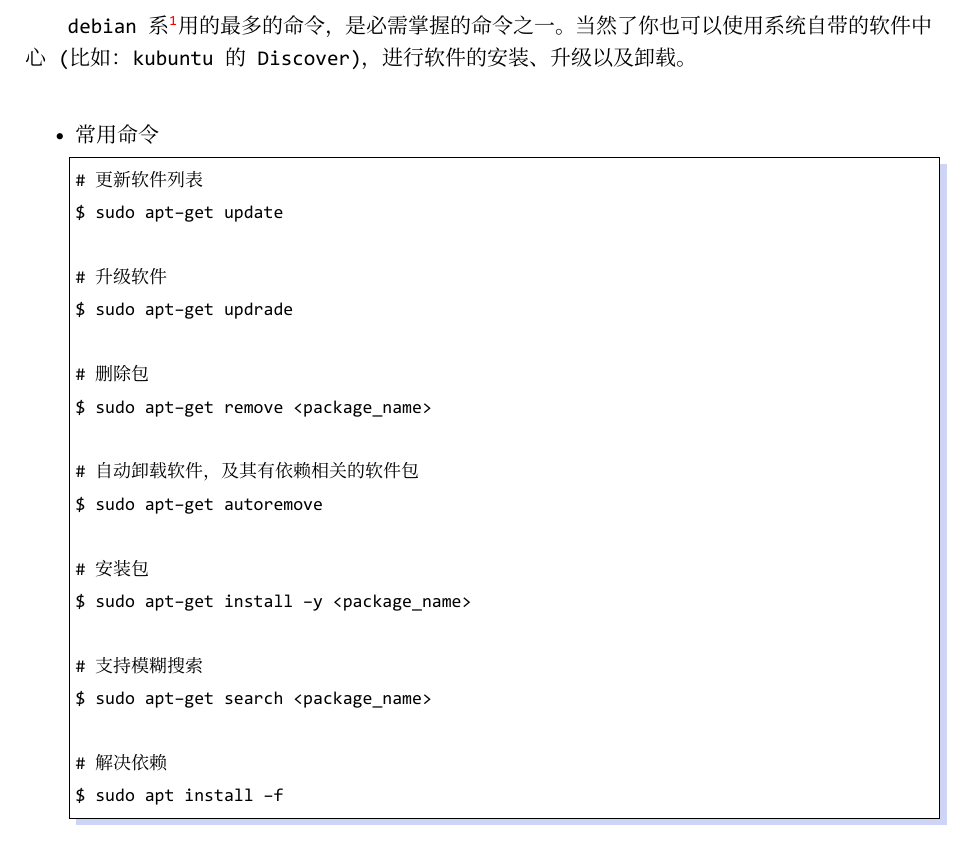
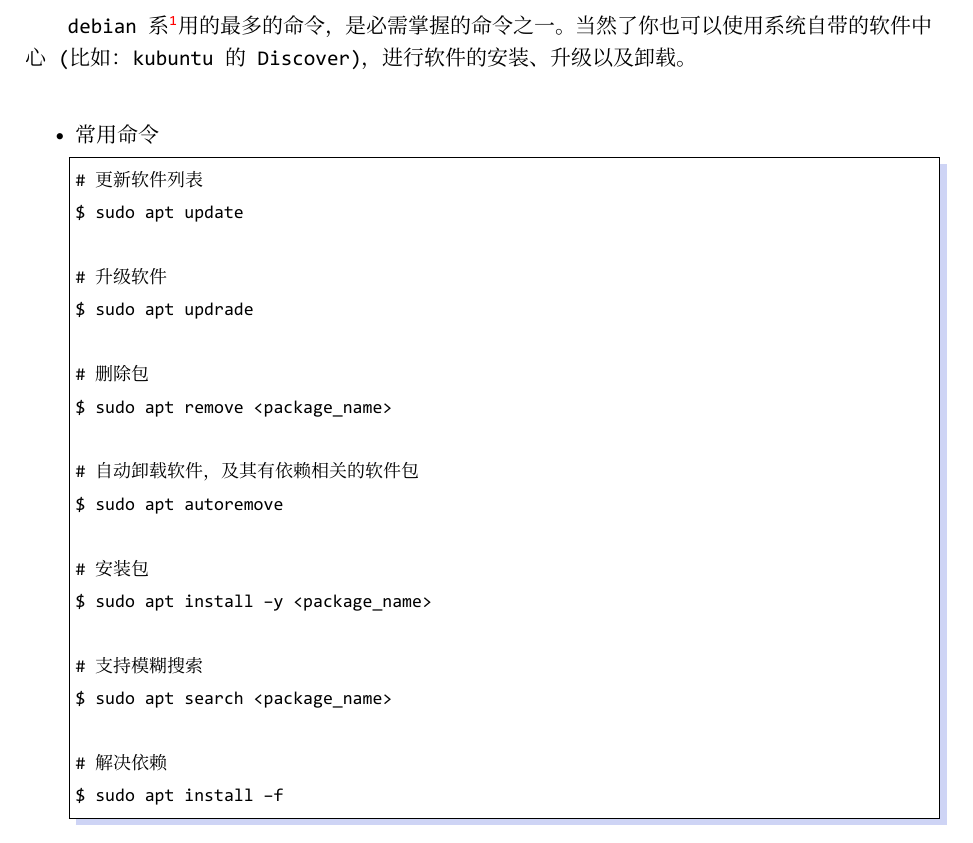
Before and after one commit to JackLovel/about_some_deepin, a LaTeX book (main.tex, which reads chapter5.tex): part of page 20 of 24, cut so that both start at the same text. Compiled offline with XeLaTeX; a missing font is replaced by an installed copy or a similar font.

Commit message:
apt-get 替換成 apt

```diff
--- a/chapter5.tex
+++ b/chapter5.tex
@@ -34,22 +34,22 @@ debian 系\footnote{常见的 debian系：ubuntu, deepin, kubuntu, kail, xubuntu
 \item 常用命令
 \begin{lstlisting}
 # 更新软件列表
-$ sudo apt-get update
+$ sudo apt update
 
 # 升级软件
-$ sudo apt-get updrade
+$ sudo apt updrade
 
 # 删除包
-$ sudo apt-get remove <package_name>
+$ sudo apt remove <package_name>
 
 # 自动卸载软件，及其有依赖相关的软件包
-$ sudo apt-get autoremove
+$ sudo apt autoremove
 
 # 安装包
-$ sudo apt-get install -y <package_name>
+$ sudo apt install -y <package_name>
 
 # 支持模糊搜索
-$ sudo apt-get search <package_name>
+$ sudo apt search <package_name>
 
 # 解决依赖
 $ sudo apt install -f
```
Also changed, not shown: chapter3.tex (+4 -4 lines), main.pdf, chapter5.tex (2 more changed lines).
